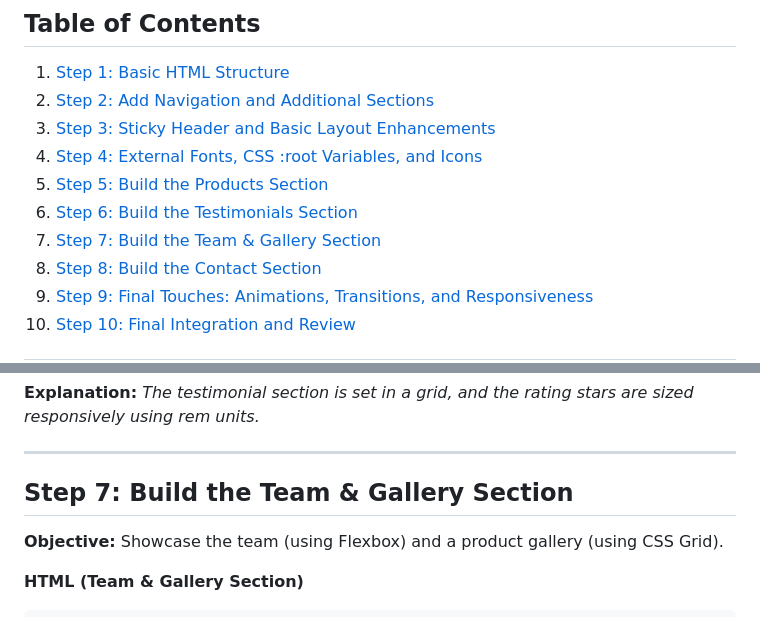
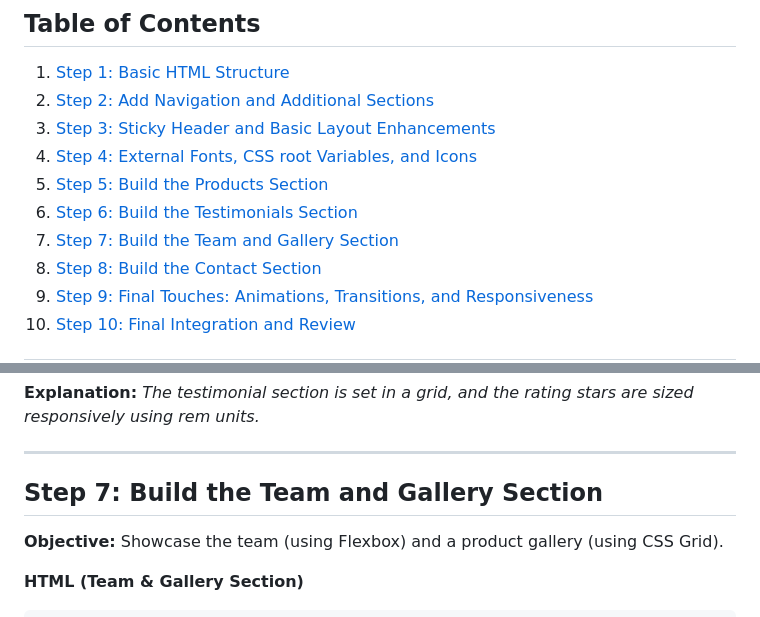
Before and after one commit to asiddeen/demo-site, a Markdown page: README.md, 2 parts joined by grey strips. Rendered like a GitHub page.

```diff
--- a/README.md
+++ b/README.md
@@ -9,10 +9,10 @@
 1. [Step 1: Basic HTML Structure](#step-1-basic-html-structure)
 2. [Step 2: Add Navigation and Additional Sections](#step-2-add-navigation-and-additional-sections)
 3. [Step 3: Sticky Header and Basic Layout Enhancements](#step-3-sticky-header-and-basic-layout-enhancements)
-4. [Step 4: External Fonts, CSS :root Variables, and Icons](#step-4-external-fonts-css-root-variables-and-icons)
+4. [Step 4: External Fonts, CSS root Variables, and Icons](#step-4-external-fonts-css-root-variables-and-icons)
 5. [Step 5: Build the Products Section](#step-5-build-the-products-section)
 6. [Step 6: Build the Testimonials Section](#step-6-build-the-testimonials-section)
-7. [Step 7: Build the Team & Gallery Section](#step-7-build-the-team-gallery-section)
+7. [Step 7: Build the Team and Gallery Section](#step-7-build-the-team-and-gallery-section)
 8. [Step 8: Build the Contact Section](#step-8-build-the-contact-section)
 9. [Step 9: Final Touches: Animations, Transitions, and Responsiveness](#step-9-final-touches-animations-transitions-and-responsiveness)
 10. [Step 10: Final Integration and Review](#step-10-final-integration-and-review)
@@ -451,7 +451,7 @@ _The testimonial section is set in a grid, and the rating stars are sized respon
 
 ---
 
-## Step 7: Build the Team & Gallery Section
+## Step 7: Build the Team and Gallery Section
 
 **Objective:**
 Showcase the team (using Flexbox) and a product gallery (using CSS Grid).
```
Also changed, not shown: other parts of README.md (+1 -1 lines).
